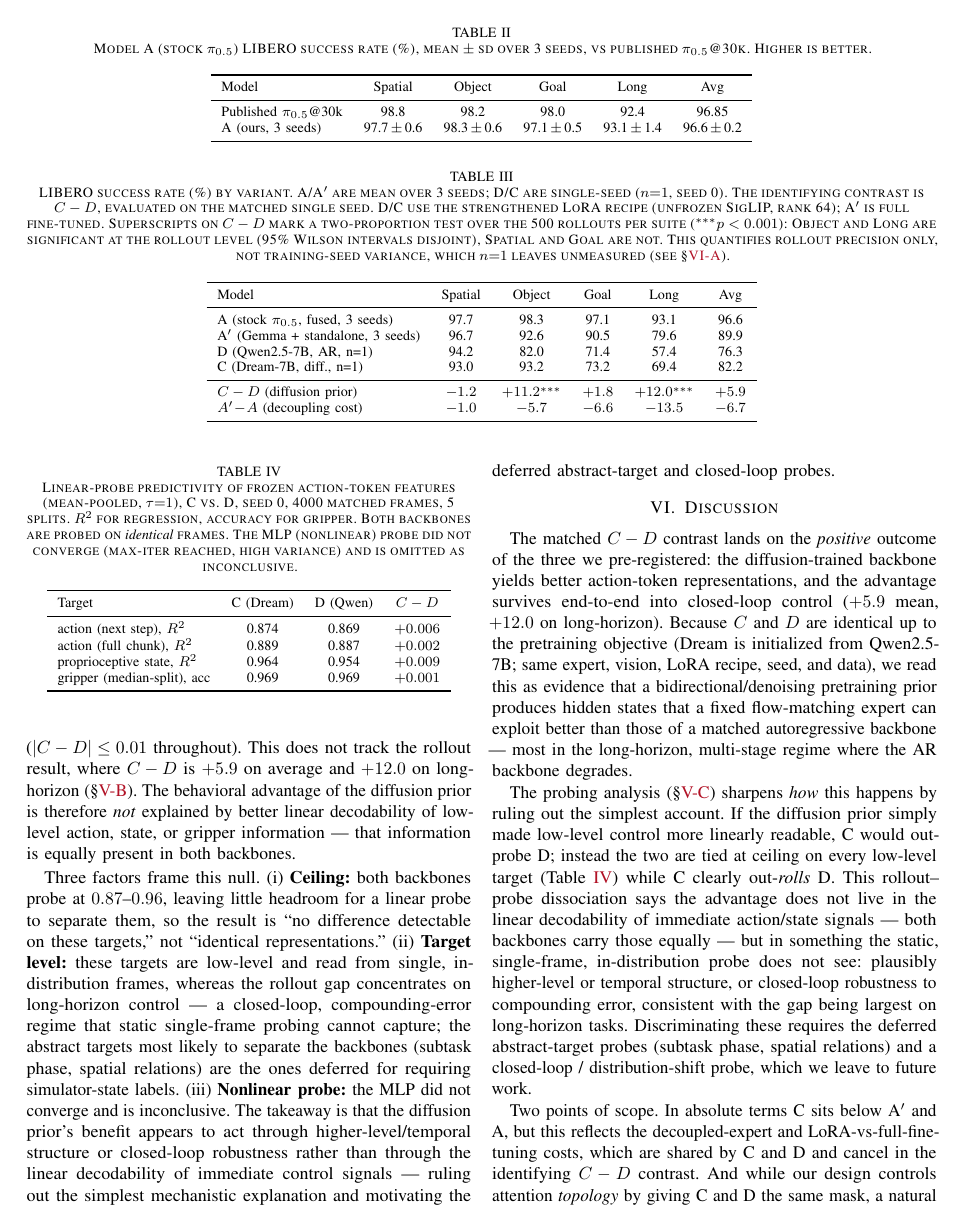
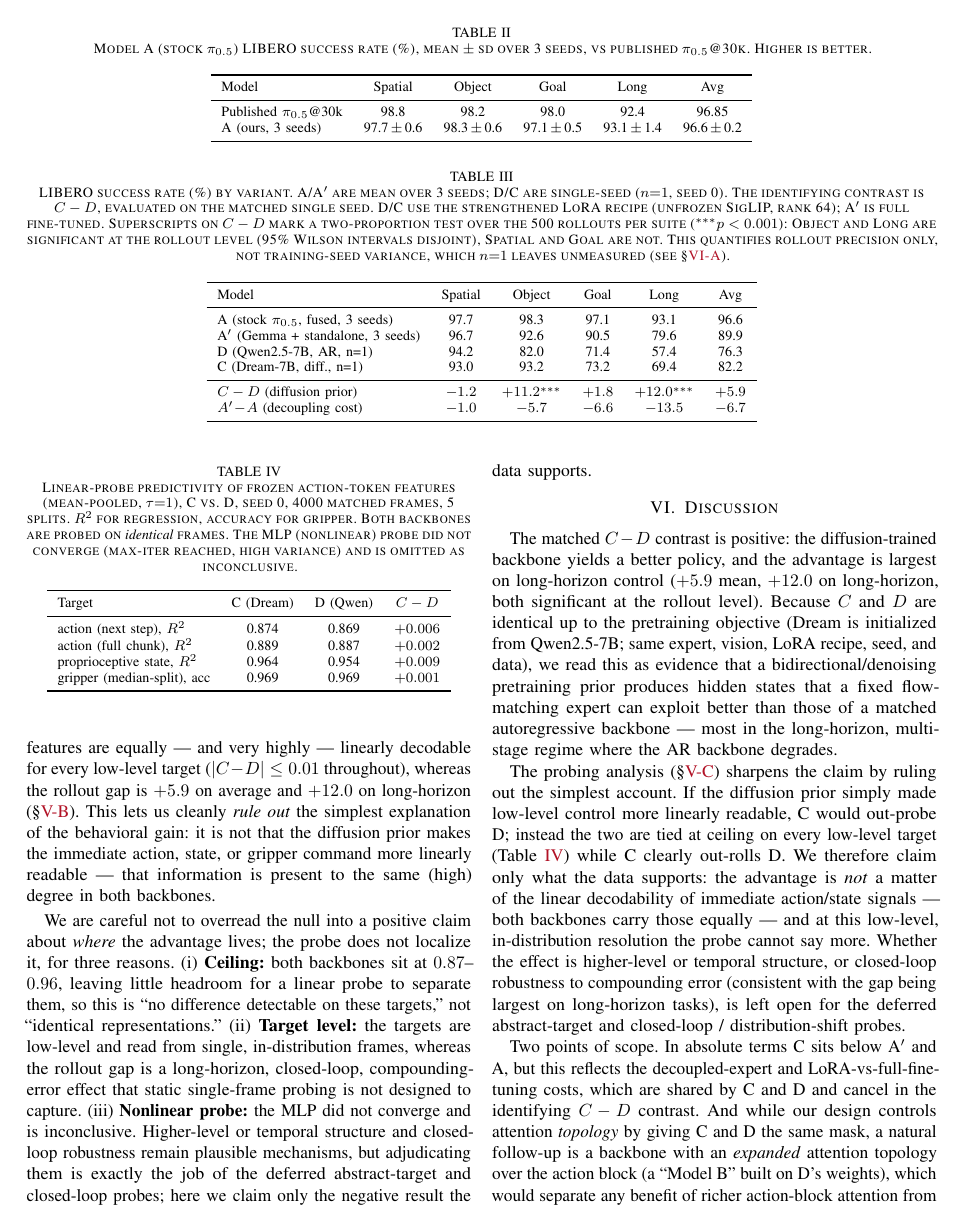
Before and after one commit to ryanrahman27/Diffusion-VLA, a LaTeX paper (src/openpi/diffusion_backbone/docs/paper.tex): page 4 of 5. Compiled offline with pdfLaTeX.

Commit message:
paper: reframe probing from 'dissociation' to ruling out the trivial explanation
The probing null is stated as what the data supports -- C and D are equally (and
at-ceiling) linearly decodable for low-level action/state/gripper, so the +5.9/
+12.0 behavioral gain is NOT a low-level-decodability effect -- while explicitly
declining to claim where the advantage lives (probe cannot localize it at this
ceiling/low-level/in-distribution resolution). Updated abstract, intro, Sec 9.2,
discussion, conclusion; removed dangling 'three pre-registered outcomes' reference.

Co-Authored-By: Claude Opus 4.8 <noreply@anthropic.com>

```diff
--- a/src/openpi/diffusion_backbone/docs/paper.tex
+++ b/src/openpi/diffusion_backbone/docs/paper.tex
@@ -373,36 +374,33 @@ gripper (median-split), acc    & 0.969 & 0.969 & $+0.001$ \\
 \end{tabular}
 \end{table}
 
-\paragraph{A rollout--probe dissociation.} At the representation level, C and D
-are \emph{tied}: their action-token features are equally --- and very highly ---
-linearly decodable for every low-level target ($|C-D|\le0.01$ throughout). This
-does not track the rollout result, where $C-D$ is $+5.9$ on average and $+12.0$ on
-long-horizon (\S\ref{sec:main}). The behavioral advantage of the diffusion prior
-is therefore \emph{not} explained by better linear decodability of low-level
-action, state, or gripper information --- that information is equally present in
-both backbones.
+\paragraph{The gain is not a low-level decodability effect.} At the representation
+level, C and D are \emph{tied}: their action-token features are equally --- and
+very highly --- linearly decodable for every low-level target ($|C-D|\le0.01$
+throughout), whereas the rollout gap is $+5.9$ on average and $+12.0$ on
+long-horizon (\S\ref{sec:main}). This lets us cleanly \emph{rule out} the simplest
+explanation of the behavioral gain: it is not that the diffusion prior makes the
+immediate action, state, or gripper command more linearly readable --- that
+information is present to the same (high) degree in both backbones.
 
-Three factors frame this null. (i) \textbf{Ceiling:} both backbones probe at
-$0.87$--$0.96$, leaving little headroom for a linear probe to separate them, so the
-result is ``no difference detectable on these targets,'' not ``identical
-representations.'' (ii) \textbf{Target level:} these targets are low-level and
-read from single, in-distribution frames, whereas the rollout gap concentrates on
-long-horizon control --- a closed-loop, compounding-error regime that static
-single-frame probing cannot capture; the abstract targets most likely to separate
-the backbones (subtask phase, spatial relations) are the ones deferred for
-requiring simulator-state labels. (iii) \textbf{Nonlinear probe:} the MLP did not
-converge and is inconclusive. The takeaway is that the diffusion prior's benefit
-appears to act through higher-level/temporal structure or closed-loop robustness
-rather than through the linear decodability of immediate control signals --- ruling
-out the simplest mechanistic explanation and motivating the deferred
-abstract-target and closed-loop probes.
+We are careful not to overread the null into a positive claim about \emph{where}
+the advantage lives; the probe does not localize it, for three reasons. (i)
+\textbf{Ceiling:} both backbones sit at $0.87$--$0.96$, leaving little headroom for
+a linear probe to separate them, so this is ``no difference detectable on these
+targets,'' not ``identical representations.'' (ii) \textbf{Target level:} the
+targets are low-level and read from single, in-distribution frames, whereas the
+rollout gap is a long-horizon, closed-loop, compounding-error effect that static
+single-frame probing is not designed to capture. (iii) \textbf{Nonlinear probe:}
+the MLP did not converge and is inconclusive. Higher-level or temporal structure
+and closed-loop robustness remain plausible mechanisms, but adjudicating them is
+exactly the job of the deferred abstract-target and closed-loop probes; here we
+claim only the negative result the data supports.
 
 \section{Discussion}
 
-The matched $C-D$ contrast lands on the \emph{positive} outcome of the three we
-pre-registered: the diffusion-trained backbone yields better action-token
-representations, and the advantage survives end-to-end into closed-loop control
-($+5.9$ mean, $+12.0$ on long-horizon). Because $C$ and $D$ are identical up to
+The matched $C-D$ contrast is positive: the diffusion-trained backbone yields a
+better policy, and the advantage is largest on long-horizon control
+($+5.9$ mean, $+12.0$ on long-horizon, both significant at the rollout level). Because $C$ and $D$ are identical up to
 the pretraining objective (Dream is initialized from Qwen2.5-7B; same expert,
 vision, LoRA recipe, seed, and data), we read this as evidence that a
 bidirectional/denoising pretraining prior produces hidden states that a fixed
@@ -410,18 +408,17 @@ flow-matching expert can exploit better than those of a matched autoregressive
 backbone --- most in the long-horizon, multi-stage regime where the AR backbone
 degrades.
 
-The probing analysis (\S\ref{sec:probing}) sharpens \emph{how} this happens by
-ruling out the simplest account. If the diffusion prior simply made low-level
-control more linearly readable, C would out-probe D; instead the two are tied at
-ceiling on every low-level target (Table~\ref{tab:probing}) while C clearly
-out-\emph{rolls} D. This rollout--probe dissociation says the advantage does not
-live in the linear decodability of immediate action/state signals --- both
-backbones carry those equally --- but in something the static, single-frame,
-in-distribution probe does not see: plausibly higher-level or temporal structure,
-or closed-loop robustness to compounding error, consistent with the gap being
-largest on long-horizon tasks. Discriminating these requires the deferred
-abstract-target probes (subtask phase, spatial relations) and a closed-loop /
-distribution-shift probe, which we leave to future work.
+The probing analysis (\S\ref{sec:probing}) sharpens the claim by ruling out the
+simplest account. If the diffusion prior simply made low-level control more
+linearly readable, C would out-probe D; instead the two are tied at ceiling on
+every low-level target (Table~\ref{tab:probing}) while C clearly out-rolls D. We
+therefore claim only what the data supports: the advantage is \emph{not} a matter
+of the linear decodability of immediate action/state signals --- both backbones
+carry those equally --- and at this low-level, in-distribution resolution the probe
+cannot say more. Whether the effect is higher-level or temporal structure, or
+closed-loop robustness to compounding error (consistent with the gap being largest
+on long-horizon tasks), is left open for the deferred abstract-target and
+closed-loop / distribution-shift probes.
 
 Two points of scope. In absolute terms C sits below A$'$ and A, but this reflects
 the decoupled-expert and LoRA-vs-full-fine-tuning costs, which are shared by C and
```
Also changed, not shown: src/openpi/diffusion_backbone/docs/paper.tex (11 more changed lines).
